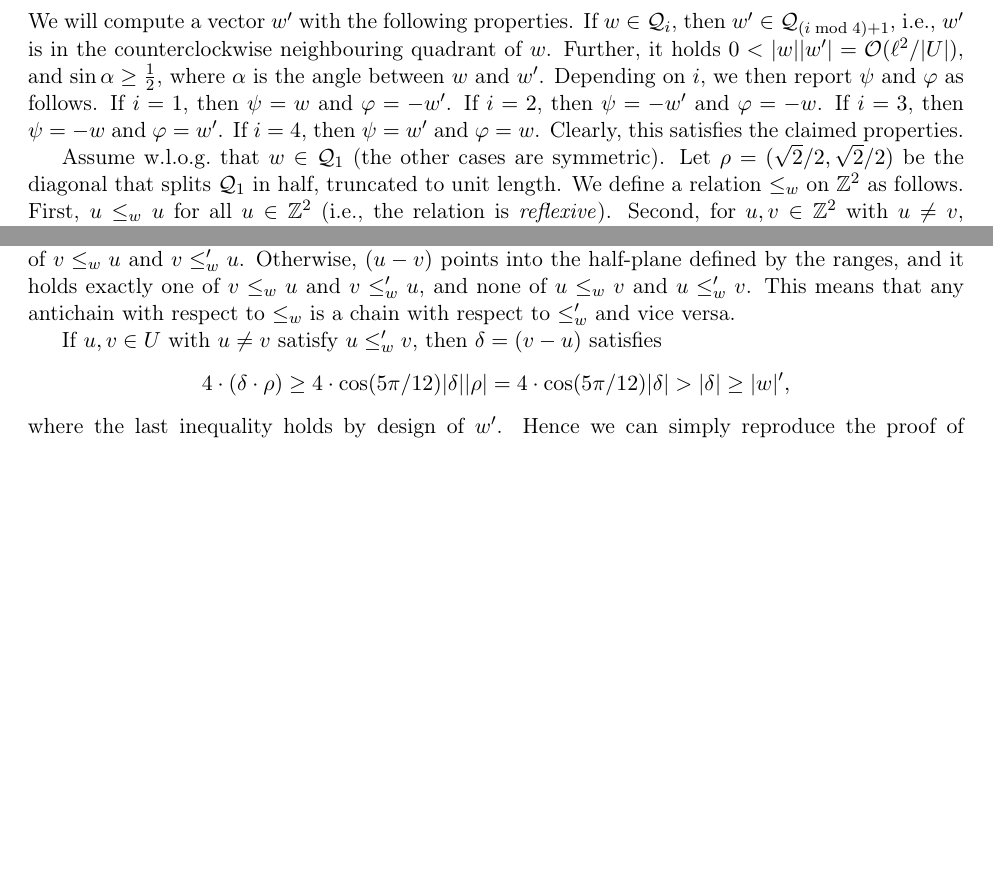
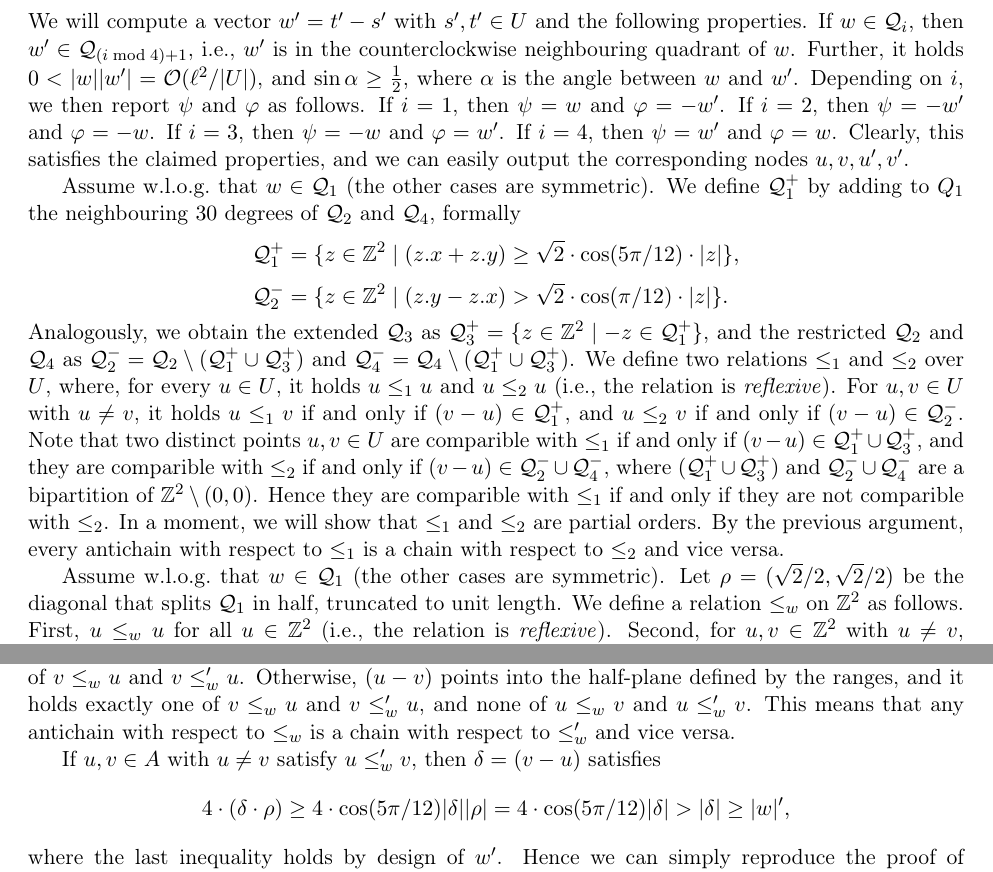
Before and after one commit to AGorkiewicz/2D-stuff, a LaTeX paper (main.tex): two parts of pages 11 and 12 of 29, joined at a grey line, cut at the place of the change, the shorter picture padded with empty space. Compiled offline with pdfLaTeX.

Commit message:
stash temp

```diff
--- a/main.tex
+++ b/main.tex
@@ -585,8 +585,18 @@ Denote the quadrants of the plane as follows:%
 &\Q_3 = [-(\ell+1),0) \times [-(\ell+1),0], \quad & \Q_4 = [0,\ell+1] \times [-(\ell+1),0).
 \end{align*}
 %
-We will compute a vector $w'$ with the following properties. If $w \in \Q_i$, then $w' \in \Q_{(i \bmod 4) + 1}$, i.e., $w'$ is in the counterclockwise neighbouring quadrant of $w$. Further, it holds $0 < |w||w'| = \O(\ell^2 / |U|)$, and $\sin \alpha \ge \frac{1}{2}$, where $\alpha$ is the angle between $w$ and $w'$. Depending on $i$, we then report $\psi$ and $\phi$ as follows. If $i = 1$, then $\psi = w$ and $\phi = -w'$. If $i = 2$, then $\psi = -w'$ and $\phi = -w$. If $i = 3$, then $\psi = -w$ and $\phi = w'$. If $i = 4$, then $\psi = w'$ and $\phi = w$. Clearly, this satisfies the claimed properties.
+We will compute a vector $w' = t' - s'$ with $s', t' \in U$ and the following properties. If $w \in \Q_i$, then $w' \in \Q_{(i \bmod 4) + 1}$, i.e., $w'$ is in the counterclockwise neighbouring quadrant of $w$. Further, it holds $0 < |w||w'| = \O(\ell^2 / |U|)$, and $\sin \alpha \ge \frac{1}{2}$, where $\alpha$ is the angle between $w$ and $w'$. Depending on $i$, we then report $\psi$ and $\phi$ as follows. If $i = 1$, then $\psi = w$ and $\phi = -w'$. If $i = 2$, then $\psi = -w'$ and $\phi = -w$. If $i = 3$, then $\psi = -w$ and $\phi = w'$. If $i = 4$, then $\psi = w'$ and $\phi = w$. Clearly, this satisfies the claimed properties, and we can easily output the corresponding nodes $u,v,u',v'$.
 
+
+Assume w.l.o.g.\ that $w \in \Q_1$ (the other cases are symmetric).
+We define $\Q_1^+$ by adding to $Q_1$ the neighbouring $30$ degrees of $\Q_2$ and $\Q_4$, formally
+%
+$$\Q_1^+ = \{ z \in \mathbb Z^2 \mid (z.x + z.y) \geq \sqrt{2} \cdot \cos(5\pi/12) \cdot \absolute{z} \},$$
+%
+$$\Q_2^- = \{ z \in \mathbb Z^2 \mid (z.y - z.x) > \sqrt{2} \cdot \cos(\pi/12) \cdot \absolute{z} \}.\phantom{5}$$
+Analogously, we obtain the extended $\Q_3$ as $\Q_3^+ = \{ z \in \mathbb Z^2 \mid -z \in \Q_1^+ \}$, and the restricted $\Q_2$ and $\Q_4$ as $\Q_2^- = \Q_2 \setminus (\Q_1^+ \cup \Q_3^+)$ and  $\Q_4^- = \Q_4 \setminus (\Q_1^+ \cup \Q_3^+)$. We define two relations $\le_1$ and $\le_2$ over $U$, where, for every $u \in U$, it holds $u \le_1 u$ and $u \le_2 u$ (i.e., the relation is \emph{reflexive}). For $u, v \in U$ with $u \neq v$, it holds $u \le_1 v$ if and only if $(v - u) \in \Q_1^+$, and $u \le_2 v$ if and only if $(v - u) \in \Q_2^-$.
+Note that two distinct points $u,v \in U$ are comparible with $\le_1$ if and only if $(v - u) \in \Q_1^+ \cup \Q_3^+$, and they are comparible with $\le_2$ if and only if $(v - u) \in \Q_2^- \cup \Q_4^-$, where $(\Q_1^+ \cup \Q_3^+)$ and $\Q_2^- \cup \Q_4^-$ are a bipartition of $\mathbb Z^2 \setminus (0,0)$. Hence they are comparible with $\le_1$ if and only if they are not comparible with $\le_2$.
+In a moment, we will show that $\le_1$ and $\le_2$ are partial orders. By the previous argument, every antichain with respect to $\le_1$ is a chain with respect to $\le_2$ and vice versa.
 
 Assume w.l.o.g.\ that $w \in \Q_1$ (the other cases are symmetric).
 Let $\rho = ({\sqrt{2}} / 2,{\sqrt{2}} / 2)$ be the diagonal that splits $\Q_1$ in half, truncated to unit length.
@@ -638,9 +648,9 @@ We will now show that $|w||w'| = \O(\ell^2 / |U|)$.
 	\begin{proof}
 		We define the range $R' = (5\pi/12, 7\pi/12)$, and a corresponding relation $\le_{w}'$ defined such that $u \le_{w}' u$ for any $u \in U$, and $u \le_{w}' v$ for $u, v \in U$ with $u \neq v$ if and only if the angle between $\rho$ and $(v - u)$ is in $R'$. By the same reasoning as above (for $\le_w$), we can argue that $\le_{w}'$ is a partial order.
 		Consider any $u, v \in U$ with $u \neq v$, and let $\beta$ be the angle between $(v - u)$ and $\rho$.
-		If $\beta \in R \cup R' = [5\pi/12, 7\pi/12) = [0-5\pi/12, \pi - 5\pi/12)$, i.e., $(v - u)$ points into the half-plane defined by the range of angles, then it clearly holds exactly one of $u \le_w v$ and $u \le_w' v$, and none of $v \le_w u$ and $v \le_w' u$. Otherwise, $(u - v)$ points into the half-plane defined by the ranges, and it holds exactly one of $v \le_w u$ and $v \le_w' u$, and none of $u \le_w v$ and $u \le_w' v$. This means that any antichain with respect to $\le_{w}$ is a chain with respect to $\le_{w}'$ and vice versa.
+		If $\beta \in R \cup R' = [-5\pi/12, 7\pi/12) = [0-5\pi/12, \pi - 5\pi/12)$, i.e., $(v - u)$ points into the half-plane defined by the range of angles, then it clearly holds exactly one of $u \le_w v$ and $u \le_w' v$, and none of $v \le_w u$ and $v \le_w' u$. Otherwise, $(u - v)$ points into the half-plane defined by the ranges, and it holds exactly one of $v \le_w u$ and $v \le_w' u$, and none of $u \le_w v$ and $u \le_w' v$. This means that any antichain with respect to $\le_{w}$ is a chain with respect to $\le_{w}'$ and vice versa.
 
-		If $u, v \in U$ with $u \neq v$ satisfy $u \le_w' v$, then $\delta = (v - u)$ satisfies
+		If $u, v \in A$ with $u \neq v$ satisfy $u \le_w' v$, then $\delta = (v - u)$ satisfies
 		%
 		$$%
 4 \cdot (\delta \cdot \rho) \geq
```
Also changed, not shown: main.tex (12 more changed lines).
